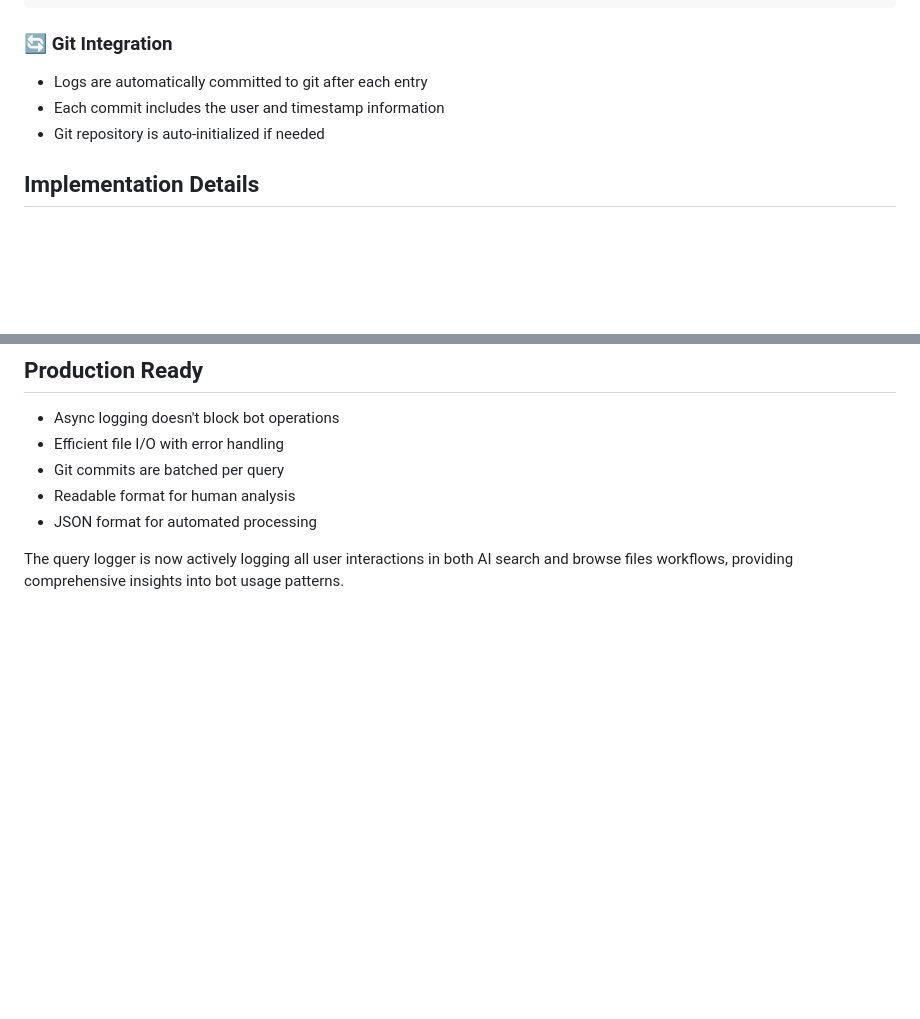
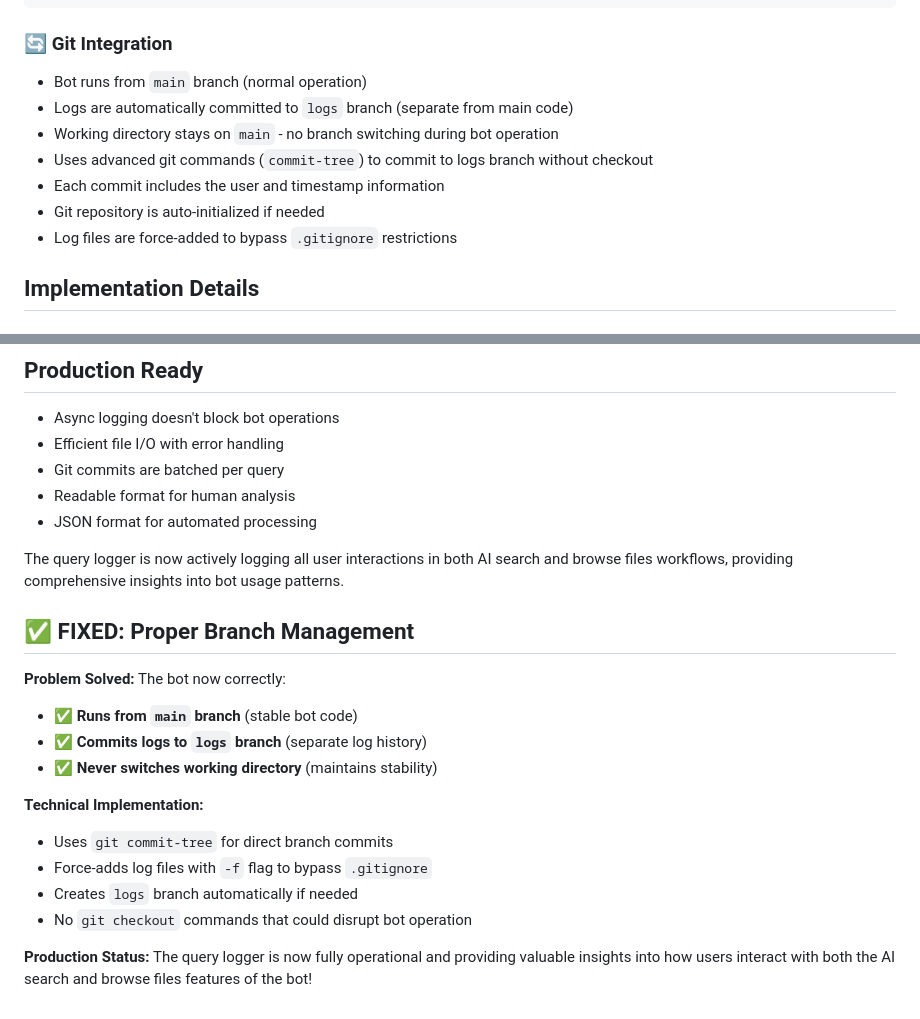
Before and after one commit to Owais5514/onedrive-telegram-bot, a Markdown page: QUERY_LOGGING.md, 2 parts joined by grey strips. Drawn GitHub-style; blank space fills up the shorter version.

Commit message:
feat: Update Git integration details in query logging documentation

````diff
--- a/QUERY_LOGGING.md
+++ b/QUERY_LOGGING.md
@@ -38,9 +38,13 @@ The readable log uses emojis and clear formatting:
 ```
 
 ### 🔄 Git Integration
-- Logs are automatically committed to git after each entry
+- Bot runs from `main` branch (normal operation)
+- Logs are automatically committed to `logs` branch (separate from main code)
+- Working directory stays on `main` - no branch switching during bot operation
+- Uses advanced git commands (`commit-tree`) to commit to logs branch without checkout
 - Each commit includes the user and timestamp information
 - Git repository is auto-initialized if needed
+- Log files are force-added to bypass `.gitignore` restrictions
 
 ## Implementation Details
 
@@ -106,3 +110,18 @@ summary = query_logger.export_daily_summary("2025-06-03")
 - JSON format for automated processing
 
 The query logger is now actively logging all user interactions in both AI search and browse files workflows, providing comprehensive insights into bot usage patterns.
+
+## ✅ **FIXED: Proper Branch Management**
+
+**Problem Solved:** The bot now correctly:
+- ✅ **Runs from `main` branch** (stable bot code)
+- ✅ **Commits logs to `logs` branch** (separate log history)
+- ✅ **Never switches working directory** (maintains stability)
+
+**Technical Implementation:**
+- Uses `git commit-tree` for direct branch commits
+- Force-adds log files with `-f` flag to bypass `.gitignore`
+- Creates `logs` branch automatically if needed
+- No `git checkout` commands that could disrupt bot operation
+
+**Production Status:** The query logger is now fully operational and providing valuable insights into how users interact with both the AI search and browse files features of the bot!
````
